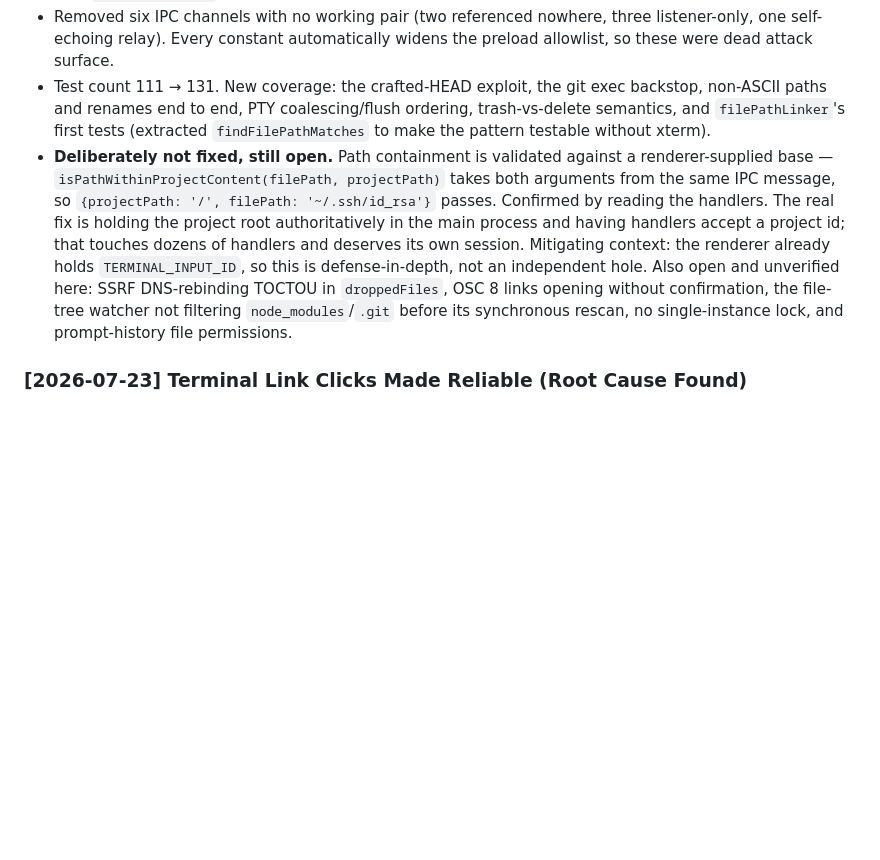
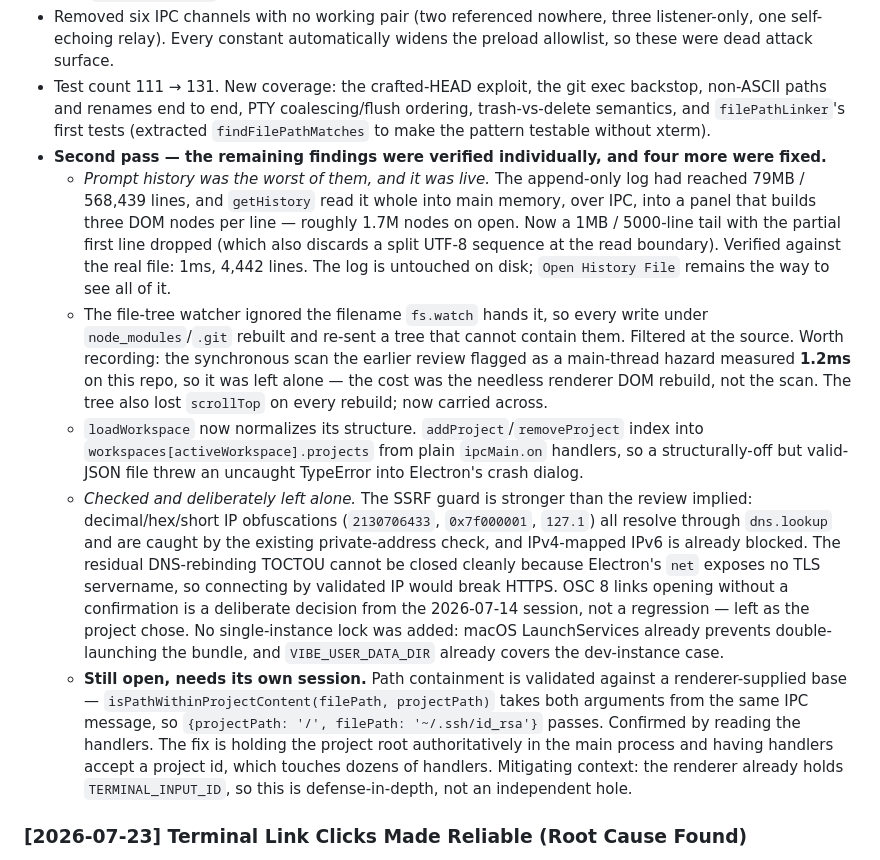
Before and after one commit to nesdesignco/vibeconsole, a Markdown page: PROJECT_NOTES.md, the part around the change. Drawn GitHub-style; blank space fills up the shorter version.

Commit message:
Update review notes with the second verification pass
Co-Authored-By: Claude Fable 5 <noreply@anthropic.com>

```diff
--- a/PROJECT_NOTES.md
+++ b/PROJECT_NOTES.md
@@ -14,7 +14,12 @@
 - Release workflow now fails fast unless the ref is a `v*` tag: the version check was tag-conditional, so a manual dispatch from a branch skipped it and reached `action-gh-release` with the branch name, which with `overwrite_files` could replace artifacts electron-updater clients consume.
 - Removed six IPC channels with no working pair (two referenced nowhere, three listener-only, one self-echoing relay). Every constant automatically widens the preload allowlist, so these were dead attack surface.
 - Test count 111 → 131. New coverage: the crafted-HEAD exploit, the git exec backstop, non-ASCII paths and renames end to end, PTY coalescing/flush ordering, trash-vs-delete semantics, and `filePathLinker`'s first tests (extracted `findFilePathMatches` to make the pattern testable without xterm).
-- **Deliberately not fixed, still open.** Path containment is validated against a renderer-supplied base — `isPathWithinProjectContent(filePath, projectPath)` takes both arguments from the same IPC message, so `{projectPath: '/', filePath: '~/.ssh/id_rsa'}` passes. Confirmed by reading the handlers. The real fix is holding the project root authoritatively in the main process and having handlers accept a project id; that touches dozens of handlers and deserves its own session. Mitigating context: the renderer already holds `TERMINAL_INPUT_ID`, so this is defense-in-depth, not an independent hole. Also open and unverified here: SSRF DNS-rebinding TOCTOU in `droppedFiles`, OSC 8 links opening without confirmation, the file-tree watcher not filtering `node_modules`/`.git` before its synchronous rescan, no single-instance lock, and prompt-history file permissions.
+- **Second pass — the remaining findings were verified individually, and four more were fixed.**
+  - *Prompt history was the worst of them, and it was live.* The append-only log had reached 79MB / 568,439 lines, and `getHistory` read it whole into main memory, over IPC, into a panel that builds three DOM nodes per line — roughly 1.7M nodes on open. Now a 1MB / 5000-line tail with the partial first line dropped (which also discards a split UTF-8 sequence at the read boundary). Verified against the real file: 1ms, 4,442 lines. The log is untouched on disk; `Open History File` remains the way to see all of it.
+  - The file-tree watcher ignored the filename `fs.watch` hands it, so every write under `node_modules`/`.git` rebuilt and re-sent a tree that cannot contain them. Filtered at the source. Worth recording: the synchronous scan the earlier review flagged as a main-thread hazard measured **1.2ms** on this repo, so it was left alone — the cost was the needless renderer DOM rebuild, not the scan. The tree also lost `scrollTop` on every rebuild; now carried across.
+  - `loadWorkspace` now normalizes its structure. `addProject`/`removeProject` index into `workspaces[activeWorkspace].projects` from plain `ipcMain.on` handlers, so a structurally-off but valid-JSON file threw an uncaught TypeError into Electron's crash dialog.
+  - *Checked and deliberately left alone.* The SSRF guard is stronger than the review implied: decimal/hex/short IP obfuscations (`2130706433`, `0x7f000001`, `127.1`) all resolve through `dns.lookup` and are caught by the existing private-address check, and IPv4-mapped IPv6 is already blocked. The residual DNS-rebinding TOCTOU cannot be closed cleanly because Electron's `net` exposes no TLS servername, so connecting by validated IP would break HTTPS. OSC 8 links opening without a confirmation is a deliberate decision from the 2026-07-14 session, not a regression — left as the project chose. No single-instance lock was added: macOS LaunchServices already prevents double-launching the bundle, and `VIBE_USER_DATA_DIR` already covers the dev-instance case.
+  - **Still open, needs its own session.** Path containment is validated against a renderer-supplied base — `isPathWithinProjectContent(filePath, projectPath)` takes both arguments from the same IPC message, so `{projectPath: '/', filePath: '~/.ssh/id_rsa'}` passes. Confirmed by reading the handlers. The fix is holding the project root authoritatively in the main process and having handlers accept a project id, which touches dozens of handlers. Mitigating context: the renderer already holds `TERMINAL_INPUT_ID`, so this is defense-in-depth, not an independent hole.
 
 ### [2026-07-23] Terminal Link Clicks Made Reliable (Root Cause Found)
 - Root cause of the long-standing "links never open" complaint: xterm's native Linkifier activation is identity-fragile — any viewport re-render between mousedown and mouseup (TUIs like Codex/Claude Code redraw on mouse reports and stream output constantly) recreates the link object and the `_mouseDownLink === _currentLink` check silently fails. Links only ever worked in an idle plain shell.
```
